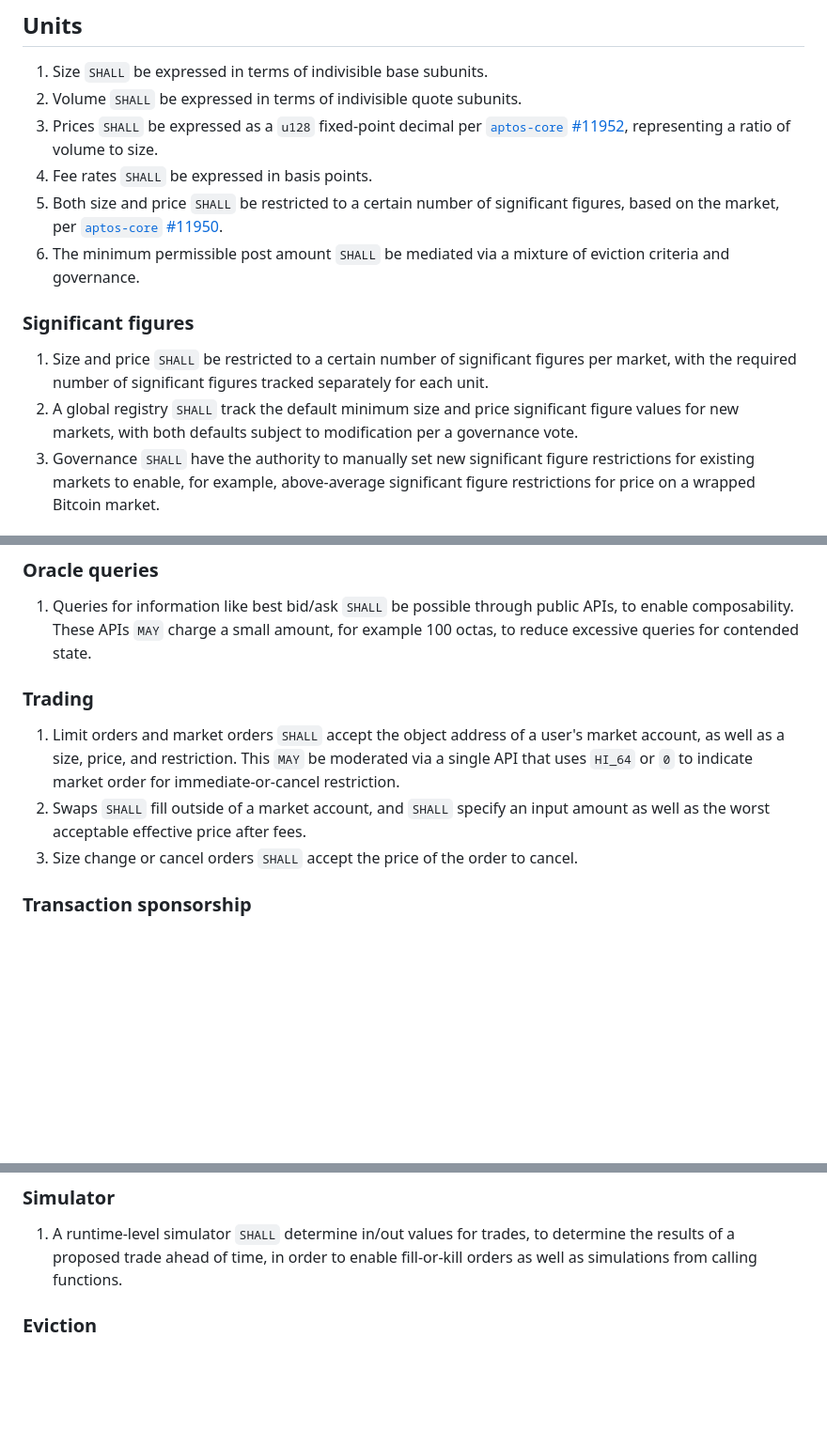
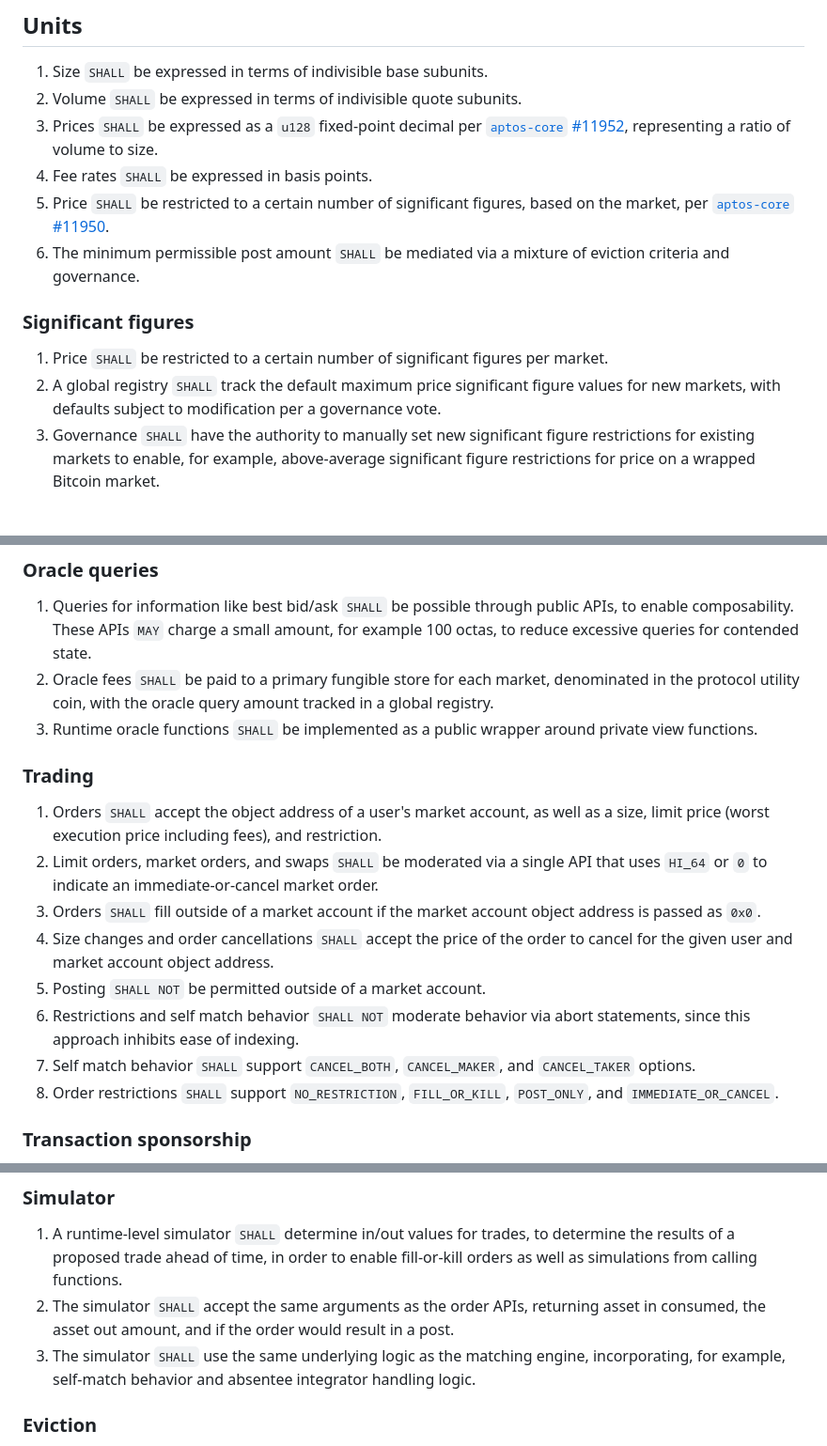
Before and after one commit to econia-labs/econia-v5, a Markdown page: doc/architecture-specification.md, 3 parts joined by grey strips. Shown: that part at 94% size. GitHub-like rendering; blank space fills up the shorter version.

Commit message:
[ECO-1272] Update assorted architecture specifications (#19)

```diff
--- a/doc/architecture-specification.md
+++ b/doc/architecture-specification.md
@@ -15,19 +15,18 @@ These keywords `SHALL` be in `monospace` for ease of identification.
 1. Prices `SHALL` be expressed as a `u128` fixed-point decimal per
    [`aptos-core` #11952], representing a ratio of volume to size.
 1. Fee rates `SHALL` be expressed in basis points.
-1. Both size and price `SHALL` be restricted to a certain number of significant
-   figures, based on the market, per [`aptos-core` #11950].
+1. Price `SHALL` be restricted to a certain number of significant figures, based
+   on the market, per [`aptos-core` #11950].
 1. The minimum permissible post amount `SHALL` be mediated via a mixture of
    eviction criteria and governance.
 
 ### Significant figures
 
-1. Size and price `SHALL` be restricted to a certain number of significant
-   figures per market, with the required number of significant figures tracked
-   separately for each unit.
-1. A global registry `SHALL` track the default minimum size and price
-   significant figure values for new markets, with both defaults subject to
-   modification per a governance vote.
+1. Price `SHALL` be restricted to a certain number of significant figures per
+   market.
+1. A global registry `SHALL` track the default maximum price significant figure
+   values for new markets, with defaults subject to modification per a
+   governance vote.
 1. Governance `SHALL` have the authority to manually set new significant figure
    restrictions for existing markets to enable, for example, above-average
    significant figure restrictions for price on a wrapped Bitcoin market.
@@ -85,16 +85,30 @@ These keywords `SHALL` be in `monospace` for ease of identification.
 1. Queries for information like best bid/ask `SHALL` be possible through public
    APIs, to enable composability. These APIs `MAY` charge a small amount, for
    example 100 octas, to reduce excessive queries for contended state.
+1. Oracle fees `SHALL` be paid to a primary fungible store for each market,
+   denominated in the protocol utility coin, with the oracle query amount
+   tracked in a global registry.
+1. Runtime oracle functions `SHALL` be implemented as a public wrapper around
+   private view functions.
 
 ### Trading
 
-1. Limit orders and market orders `SHALL` accept the object address of a user's
-   market account, as well as a size, price, and restriction. This `MAY` be
-   moderated via a single API that uses `HI_64` or `0` to indicate market order
-   for immediate-or-cancel restriction.
-1. Swaps `SHALL` fill outside of a market account, and `SHALL` specify an input
-   amount as well as the worst acceptable effective price after fees.
-1. Size change or cancel orders `SHALL` accept the price of the order to cancel.
+1. Orders `SHALL` accept the object address of a user's market account, as well
+   as a size, limit price (worst execution price including fees), and
+   restriction.
+1. Limit orders, market orders, and swaps `SHALL` be moderated via a single API
+   that uses `HI_64` or `0` to indicate an immediate-or-cancel market order.
+1. Orders `SHALL` fill outside of a market account if the market account object
+   address is passed as `0x0`.
+1. Size changes and order cancellations `SHALL` accept the price of the order to
+   cancel for the given user and market account object address.
+1. Posting `SHALL NOT` be permitted outside of a market account.
+1. Restrictions and self match behavior `SHALL NOT` moderate behavior via abort
+   statements, since this approach inhibits ease of indexing.
+1. Self match behavior `SHALL` support `CANCEL_BOTH`, `CANCEL_MAKER`, and
+   `CANCEL_TAKER` options.
+1. Order restrictions `SHALL` support `NO_RESTRICTION`, `FILL_OR_KILL`,
+   `POST_ONLY`, and `IMMEDIATE_OR_CANCEL`.
 
 ### Transaction sponsorship
 
@@ -190,6 +203,12 @@ These keywords `SHALL` be in `monospace` for ease of identification.
 1. A runtime-level simulator `SHALL` determine in/out values for trades, to
    determine the results of a proposed trade ahead of time, in order to enable
    fill-or-kill orders as well as simulations from calling functions.
+1. The simulator `SHALL` accept the same arguments as the order APIs, returning
+   asset in consumed, the asset out amount, and if the order would result in a
+   post.
+1. The simulator `SHALL` use the same underlying logic as the matching engine,
+   incorporating, for example, self-match behavior and absentee integrator
+   handling logic.
 
 ### Eviction
 
```
Also changed, not shown: other parts of doc/architecture-specification.md (+2 -2 lines).
